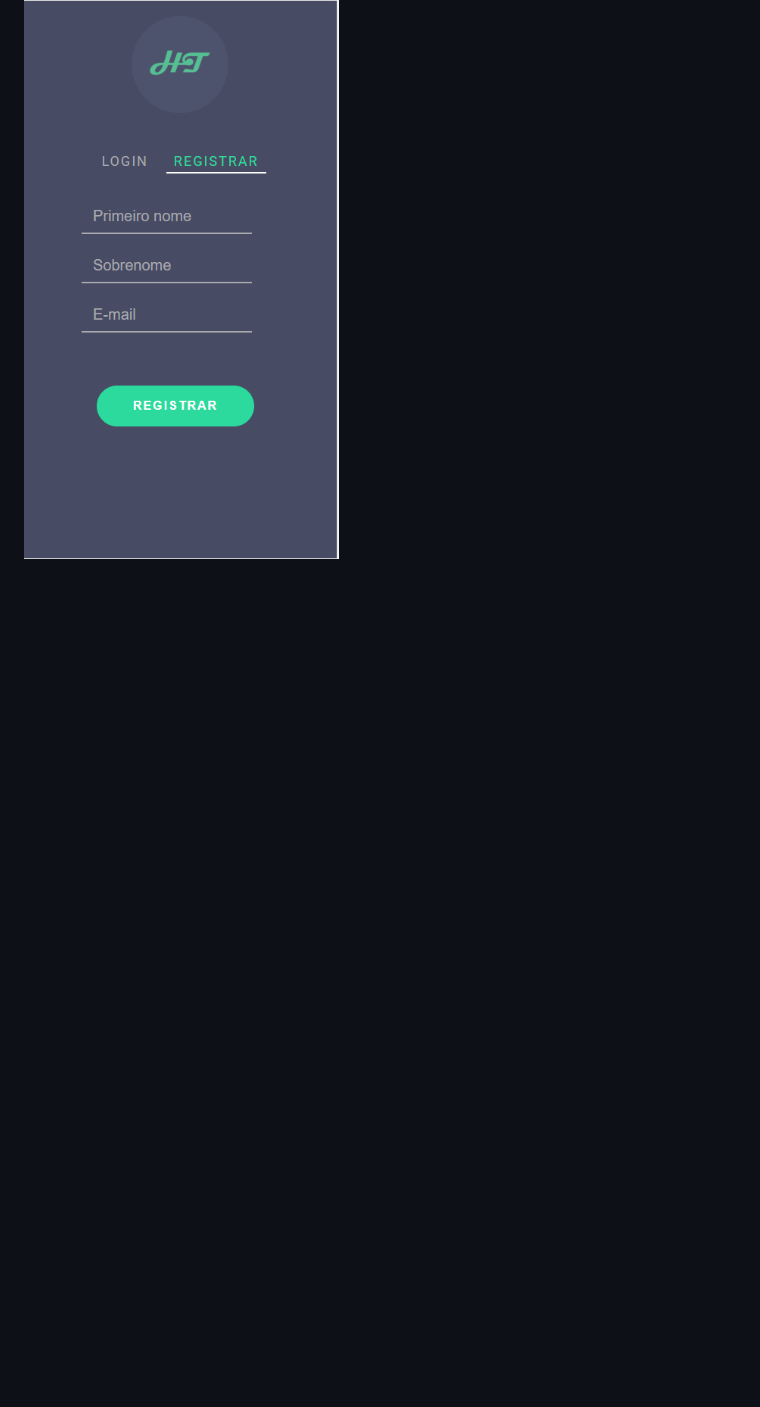
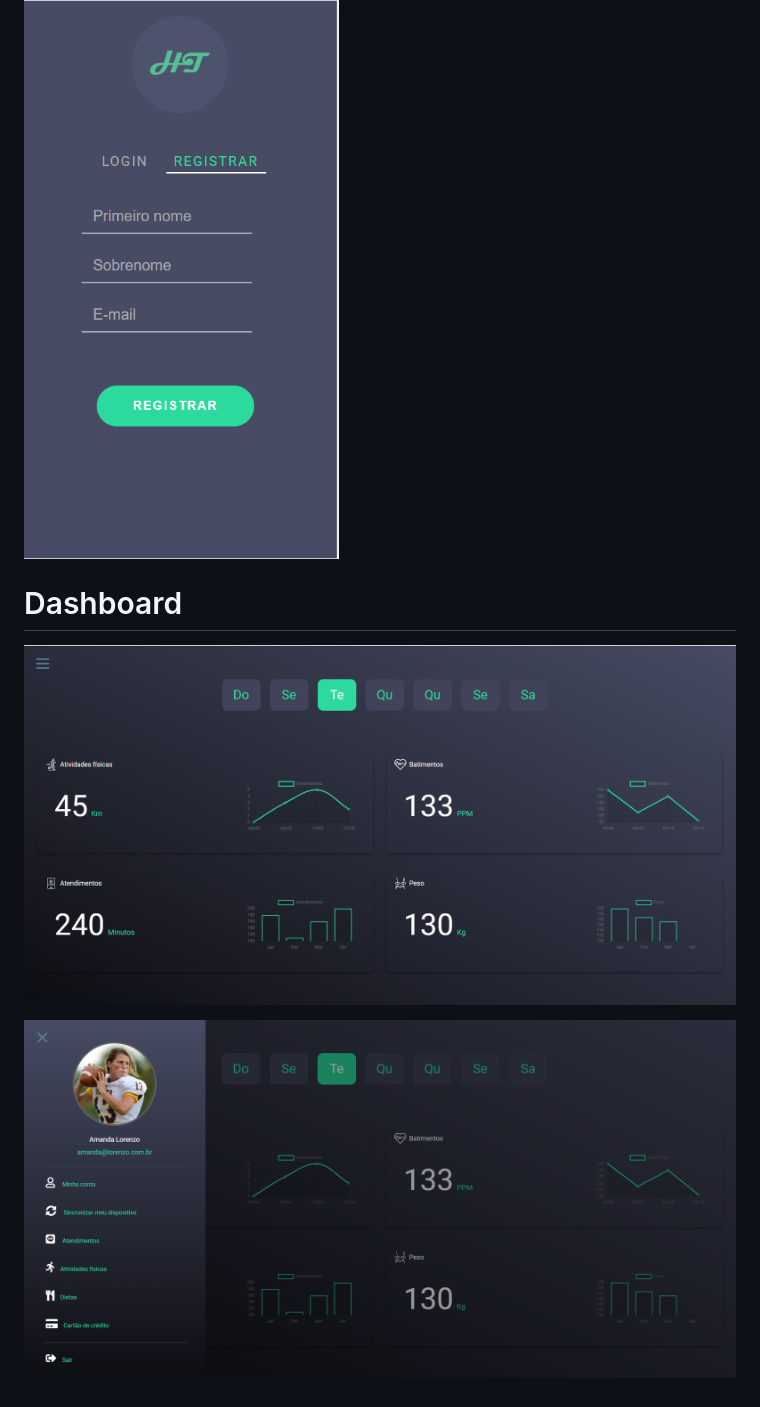
Before and after one commit to MarlonReis/fontend-health-track, a Markdown page: README.md, the part around the change. Rendered like a GitHub page; pictures changed too: prints/dashboard-nav-open.PNG (added), prints/dashboard.PNG (added); blank space fills up the shorter version.

Commit message:
primeira versão do Dashboard finalizada

```diff
--- a/README.md
+++ b/README.md
@@ -17,3 +17,9 @@ Esse projeto responsivo foi desenvolvido utilizando as tecnologias:
 ![picture](prints/registrar.PNG)
 
 ![picture](prints/register-responsive.PNG)
+
+# Dashboard
+
+![picture](prints/dashboard.PNG)
+
+![picture](prints/dashboard-nav-open.PNG)
```
Also changed, not shown: 3 other files.
